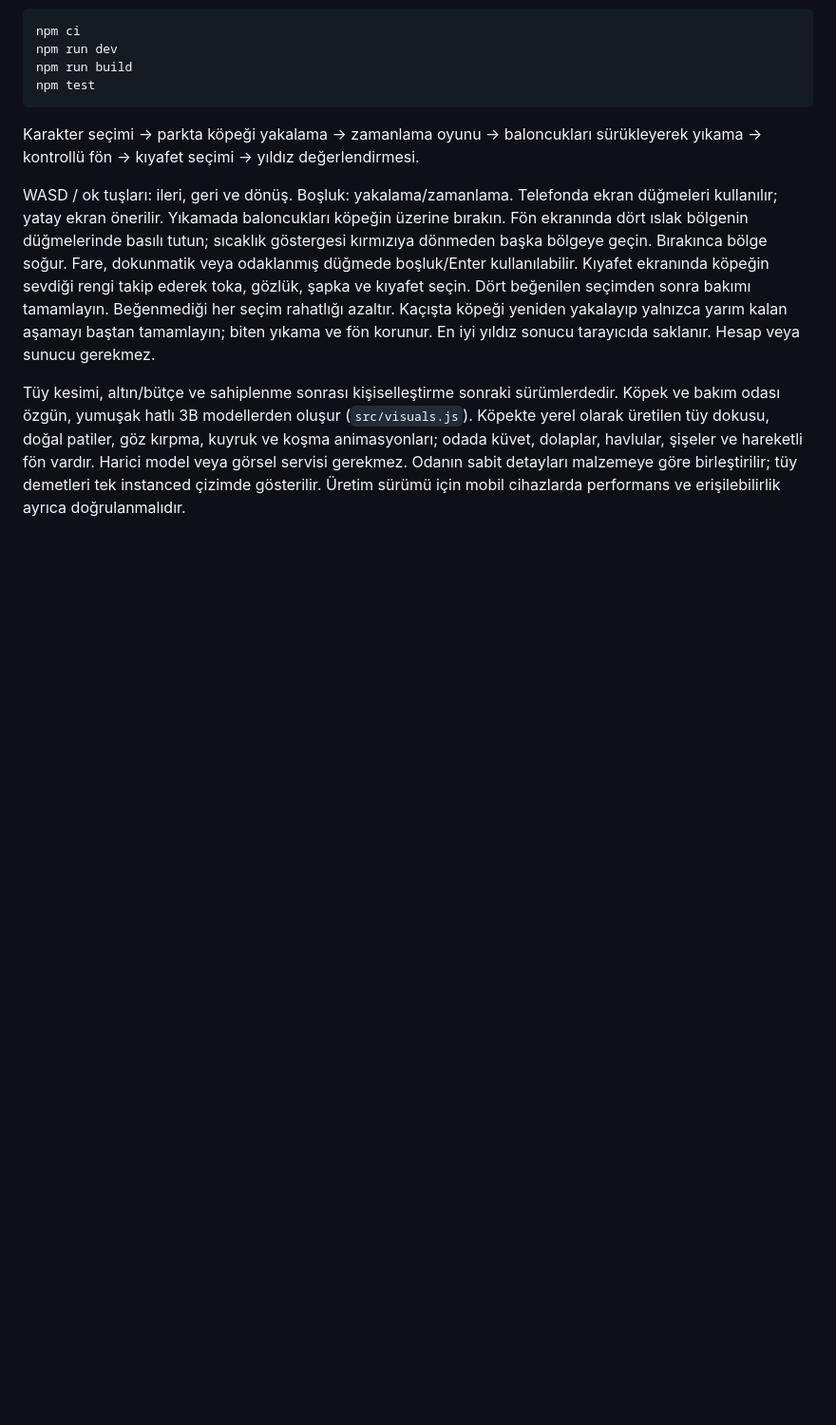
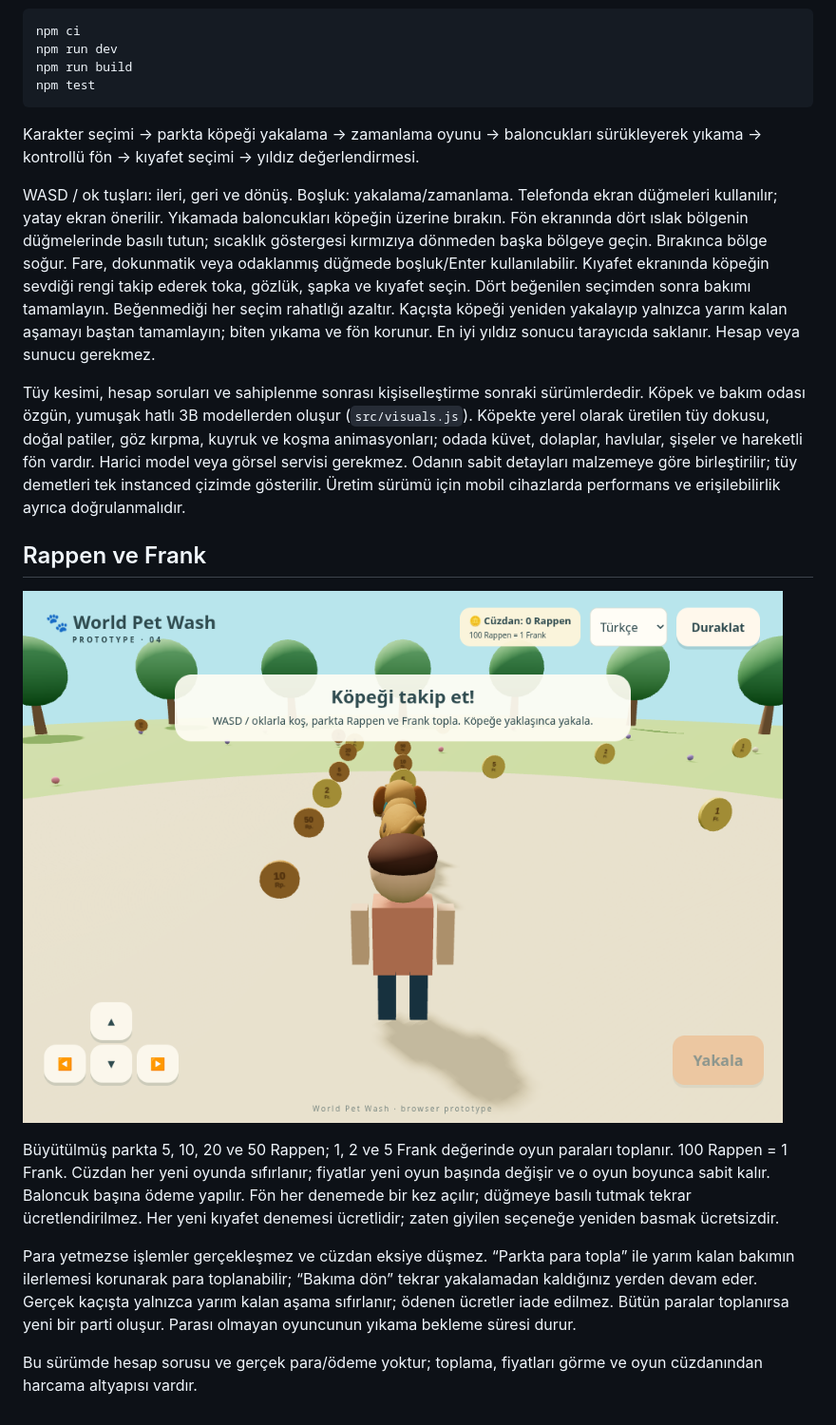
Before and after one commit to chemshit/mathgame, a Markdown page: README.md, the part around the change. Shown at 95% size. GitHub-like rendering; pictures changed too: docs/coin-park.png (added); blank space fills up the shorter version.

Commit message:
Add Swiss coin collection and paid pet care economy

```diff
--- a/README.md
+++ b/README.md
@@ -15,4 +15,14 @@ Karakter seçimi → parkta köpeği yakalama → zamanlama oyunu → baloncukla
 
 WASD / ok tuşları: ileri, geri ve dönüş. Boşluk: yakalama/zamanlama. Telefonda ekran düğmeleri kullanılır; yatay ekran önerilir. Yıkamada baloncukları köpeğin üzerine bırakın. Fön ekranında dört ıslak bölgenin düğmelerinde basılı tutun; sıcaklık göstergesi kırmızıya dönmeden başka bölgeye geçin. Bırakınca bölge soğur. Fare, dokunmatik veya odaklanmış düğmede boşluk/Enter kullanılabilir. Kıyafet ekranında köpeğin sevdiği rengi takip ederek toka, gözlük, şapka ve kıyafet seçin. Dört beğenilen seçimden sonra bakımı tamamlayın. Beğenmediği her seçim rahatlığı azaltır. Kaçışta köpeği yeniden yakalayıp yalnızca yarım kalan aşamayı baştan tamamlayın; biten yıkama ve fön korunur. En iyi yıldız sonucu tarayıcıda saklanır. Hesap veya sunucu gerekmez.
 
-Tüy kesimi, altın/bütçe ve sahiplenme sonrası kişiselleştirme sonraki sürümlerdedir. Köpek ve bakım odası özgün, yumuşak hatlı 3B modellerden oluşur (`src/visuals.js`). Köpekte yerel olarak üretilen tüy dokusu, doğal patiler, göz kırpma, kuyruk ve koşma animasyonları; odada küvet, dolaplar, havlular, şişeler ve hareketli fön vardır. Harici model veya görsel servisi gerekmez. Odanın sabit detayları malzemeye göre birleştirilir; tüy demetleri tek instanced çizimde gösterilir. Üretim sürümü için mobil cihazlarda performans ve erişilebilirlik ayrıca doğrulanmalıdır.
+Tüy kesimi, hesap soruları ve sahiplenme sonrası kişiselleştirme sonraki sürümlerdedir. Köpek ve bakım odası özgün, yumuşak hatlı 3B modellerden oluşur (`src/visuals.js`). Köpekte yerel olarak üretilen tüy dokusu, doğal patiler, göz kırpma, kuyruk ve koşma animasyonları; odada küvet, dolaplar, havlular, şişeler ve hareketli fön vardır. Harici model veya görsel servisi gerekmez. Odanın sabit detayları malzemeye göre birleştirilir; tüy demetleri tek instanced çizimde gösterilir. Üretim sürümü için mobil cihazlarda performans ve erişilebilirlik ayrıca doğrulanmalıdır.
+
+## Rappen ve Frank
+
+![Parkta Rappen ve Frank toplama](docs/coin-park.png)
+
+Büyütülmüş parkta 5, 10, 20 ve 50 Rappen; 1, 2 ve 5 Frank değerinde oyun paraları toplanır. 100 Rappen = 1 Frank. Cüzdan her yeni oyunda sıfırlanır; fiyatlar yeni oyun başında değişir ve o oyun boyunca sabit kalır. Baloncuk başına ödeme yapılır. Fön her denemede bir kez açılır; düğmeye basılı tutmak tekrar ücretlendirilmez. Her yeni kıyafet denemesi ücretlidir; zaten giyilen seçeneğe yeniden basmak ücretsizdir.
+
+Para yetmezse işlemler gerçekleşmez ve cüzdan eksiye düşmez. “Parkta para topla” ile yarım kalan bakımın ilerlemesi korunarak para toplanabilir; “Bakıma dön” tekrar yakalamadan kaldığınız yerden devam eder. Gerçek kaçışta yalnızca yarım kalan aşama sıfırlanır; ödenen ücretler iade edilmez. Bütün paralar toplanırsa yeni bir parti oluşur. Parası olmayan oyuncunun yıkama bekleme süresi durur.
+
+Bu sürümde hesap sorusu ve gerçek para/ödeme yoktur; toplama, fiyatları görme ve oyun cüzdanından harcama altyapısı vardır.
```
Also changed, not shown: 4 other files.
